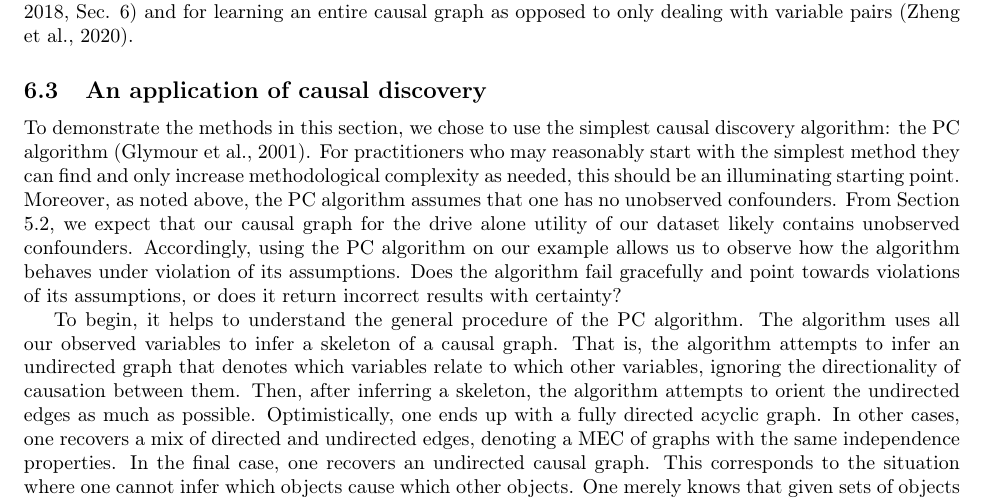
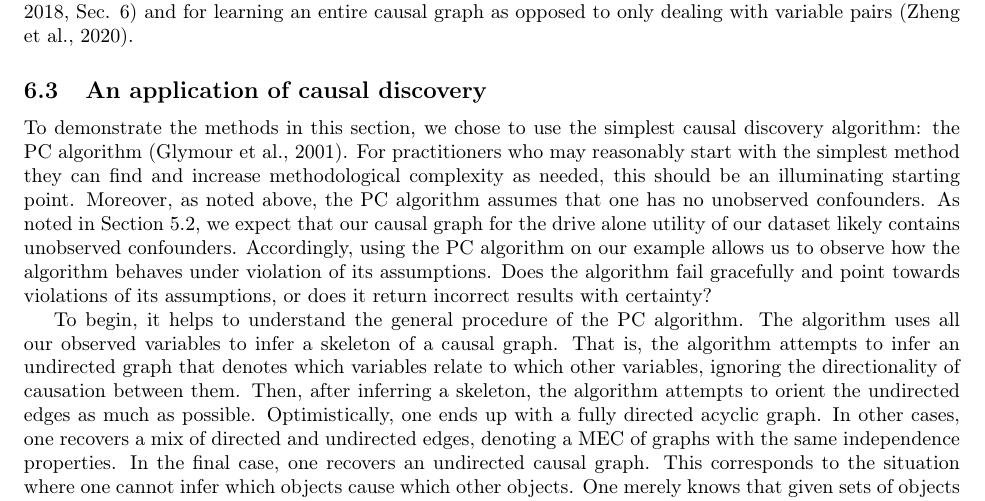
Before and after one commit to hassan-obeid/tr_b_causal_2020, a LaTeX document (article/main.tex, which reads article/sections/_6_graph_discovery.tex): part of page 11 of 15, cut so that both start at the same text. Compiled offline with pdfLaTeX.

Commit message:
Style edits for active voice

```diff
--- a/article/sections/_6_graph_discovery.tex
+++ b/article/sections/_6_graph_discovery.tex
@@ -116,9 +116,9 @@ And of course, extensions of these techniques exist for inference in the presenc
 \subsection{An application of causal discovery}
 \label{sec:discovery-application}
 To demonstrate the methods in this section, we chose to use the simplest causal discovery algorithm: the PC algorithm \citep{glymour_2001_causation}.
-For practitioners who may reasonably start with the simplest method they can find and only increase methodological complexity as needed, this should be an illuminating starting point.
+For practitioners who may reasonably start with the simplest method they can find and increase methodological complexity as needed, this should be an illuminating starting point.
 Moreover, as noted above, the PC algorithm assumes that one has no unobserved confounders.
-From Section \ref{sec:testing-demonstration}, we expect that our causal graph for the drive alone utility of our dataset likely contains unobserved confounders.
+As noted in Section \ref{sec:testing-demonstration}, we expect that our causal graph for the drive alone utility of our dataset likely contains unobserved confounders.
 Accordingly, using the PC algorithm on our example allows us to observe how the algorithm behaves under violation of its assumptions.
 Does the algorithm fail gracefully and point towards violations of its assumptions, or does it return incorrect results with certainty?
 
```
Also changed, not shown: article/sections/_6_graph_discovery.tex (4 more changed lines).
